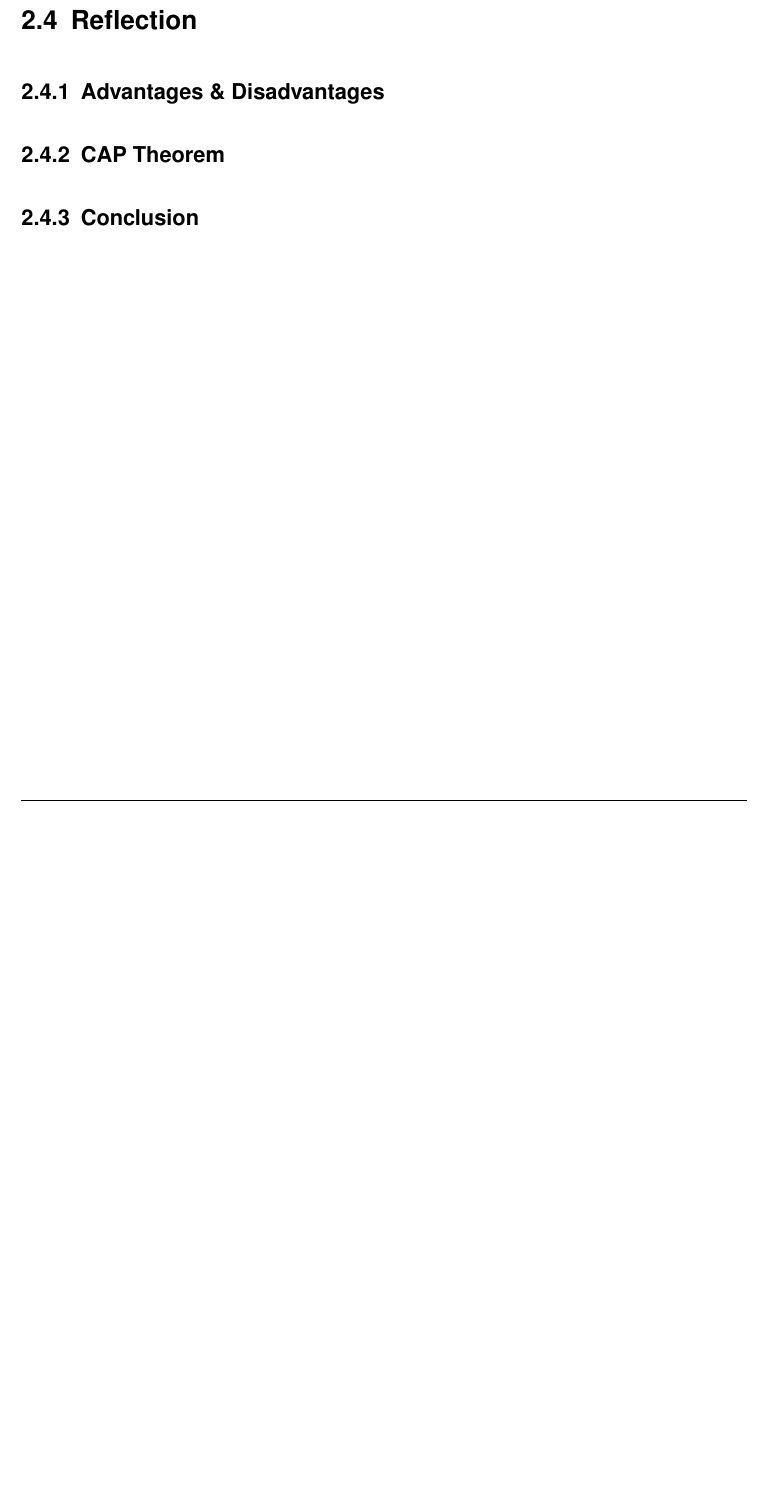
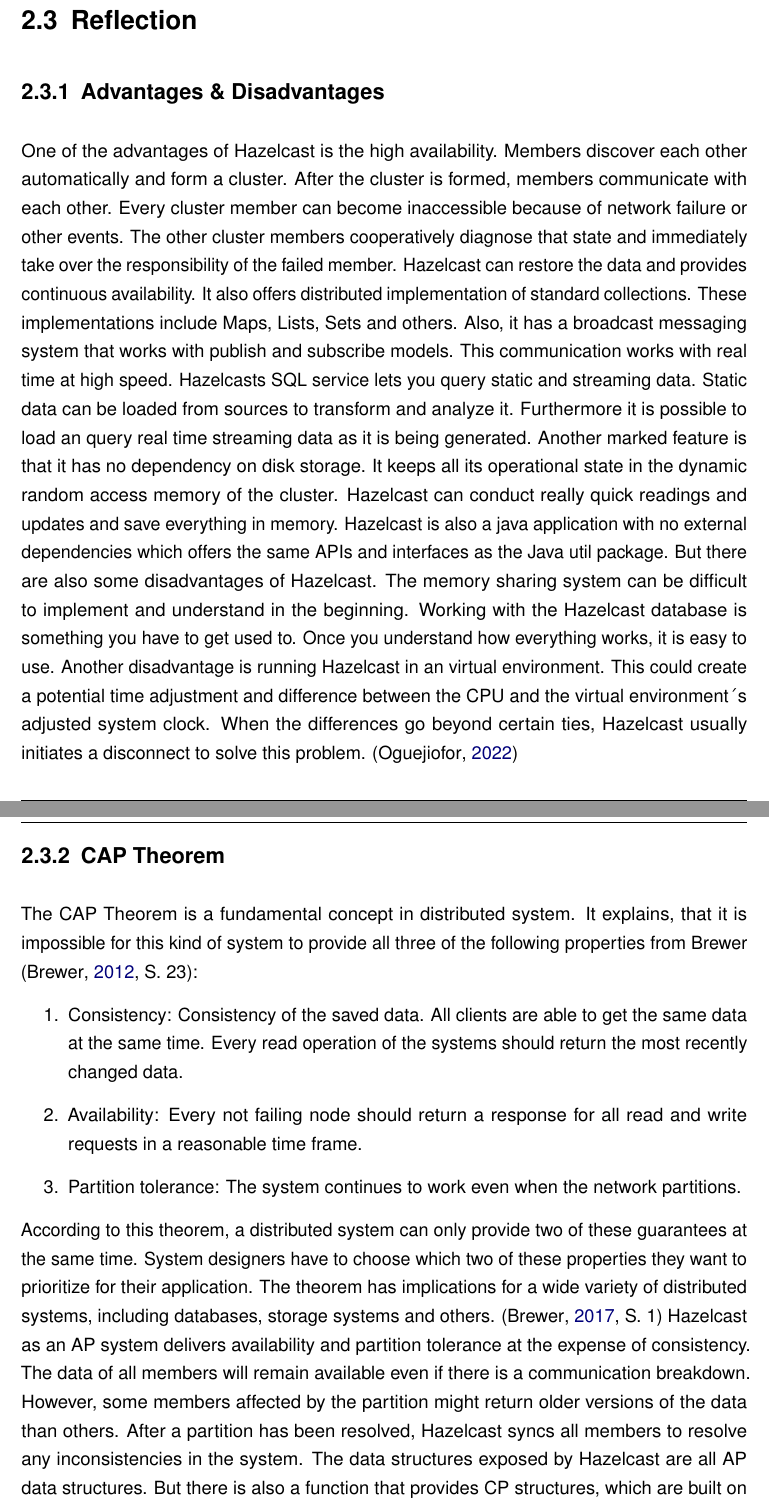
Before and after one commit to nbs2904/nosql-book, a LaTeX document (dokumentation.tex, which reads bibliographie.bib, content/02kapitel.tex): part of page 14 of 24 before the commit and two parts of pages 14 and 15 of 25 after it, the two joined at a grey line, cut so that both start at the same text, the shorter picture padded with empty space. Compiled offline with pdfLaTeX.

Commit message:
📝 finalize Hazelcast documentation
Co-authored-by: Nick B. Schroeder <nbs2904@users.noreply.github.com>

```diff
--- a/bibliographie.bib
+++ b/bibliographie.bib
@@ -164,0 +178 @@
+  year   = {2017},
--- a/content/02kapitel.tex
+++ b/content/02kapitel.tex
@@ -153,8 +157,45 @@
 \end{figure}
 
 
+\section{Reflection} \label{sec:reflectionHazelcast}
 
 
-\section{Reflection} \label{sec:reflectionHazelcast}
 \subsection{Advantages \& Disadvantages} \label{subsec:advantagesDisadvantagesHazelcast}
+
+One of the advantages of Hazelcast is the high availability. Members discover each other automatically and form a cluster.
+After the cluster is formed, members communicate with each other.  Every cluster member can become inaccessible because of network
+failure or other events. The other cluster members cooperatively diagnose that state and immediately take over the responsibility of the failed member. Hazelcast can restore the data and provides continuous availability.
+It also offers distributed implementation of standard collections. These implementations include Maps, Lists, Sets and others. Also,
+it has a broadcast messaging system that works with publish and subscribe models. This communication works with real time at high speed.
+Hazelcasts SQL service lets you query static and streaming data. Static data can be loaded from sources to transform and analyze it.
+Furthermore it is possible to load an query real time streaming data as it is being generated.
+Another marked feature is that it has no dependency on disk storage. It keeps all its operational state in the dynamic random access
+memory of the cluster. Hazelcast can conduct really quick readings and updates and save everything in memory.
+Hazelcast is also a java application with no external dependencies which offers the same APIs and interfaces as the Java util package.
+But there are also some disadvantages of Hazelcast. The memory sharing system can be difficult to implement and understand in the
+beginning. Working with the Hazelcast database is something you have to get used to. Once you understand how everything works, it is easy to use.
+Another disadvantage is running Hazelcast in an virtual environment. This could create a potential time adjustment and difference
+between the CPU and the virtual environment´s adjusted system clock. When the differences go beyond certain ties, Hazelcast usually
+initiates a disconnect to solve this problem. \parencite{Oguejiofor.05.10.2022}
+
 \subsection{CAP Theorem} \label{subsec:capTheoremHazelcast}
+
+The CAP Theorem is a fundamental concept in distributed system. It explains, that it is impossible for
+this kind of system to provide all three of the following properties from Brewer \parencite[S.~23]{Brewer.2012}:
+\begin{enumerate}
+    \item Consistency: Consistency of the saved data. All clients are able to get the same data at the same time. Every read operation of the systems should return the most recently changed data.
+    \item Availability: Every not failing node should return a response for all read and write requests in a reasonable time frame.
+    \item Partition tolerance: The system continues to work even when the network partitions.
+\end{enumerate}
+
+\noindent
+According to this theorem, a distributed system can only provide two of these guarantees at the same
+time. System designers have to choose which two of these properties they want to prioritize for their
+application. The theorem has implications for a wide variety of distributed systems, including databases,
+storage systems and others. \parencite[S.~1]{Brewer.2017}
+Hazelcast as an AP system delivers availability and partition tolerance at the expense of consistency.
+The data of all members will remain available even if there is a communication breakdown.
+However, some members affected by the partition might return older versions of the data than others.
+After a partition has been resolved, Hazelcast syncs all members to resolve any inconsistencies in the
+system. The data structures exposed by Hazelcast are all AP data structures.
+But there is also a function  that provides CP structures, which are built on the raft consensus algorithm.
```
Also changed, not shown: bibliographie.bib (46 more changed lines), content/02kapitel.tex (28 more changed lines).
